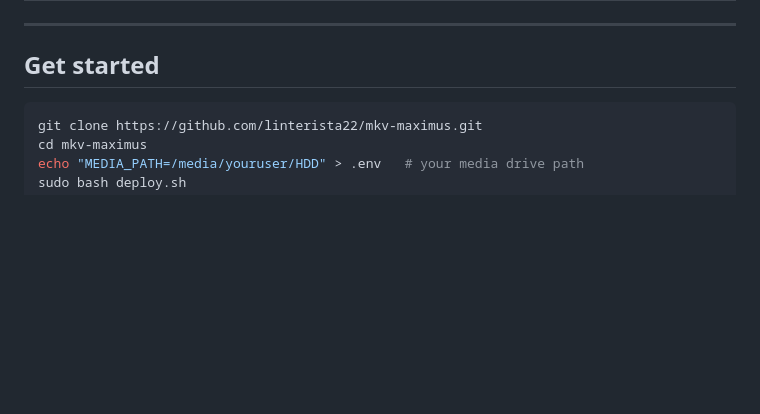
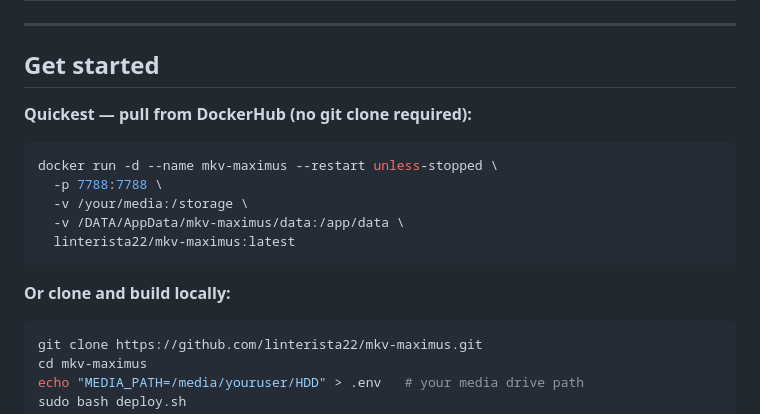
Before and after one commit to linterista22/mkv-maximus, a Markdown page: README.md, the part around the change. GitHub-like rendering; blank space fills up the shorter version.

Commit message:
docs: aggiungi metodo installazione DockerHub in INSTALL.md e README

````diff
--- a/README.md
+++ b/README.md
@@ -40,6 +40,18 @@ Full MKV track assembly, metadata editing and media analysis — everything you'
 
 ## Get started
 
+**Quickest — pull from DockerHub (no git clone required):**
+
+```bash
+docker run -d --name mkv-maximus --restart unless-stopped \
+  -p 7788:7788 \
+  -v /your/media:/storage \
+  -v /DATA/AppData/mkv-maximus/data:/app/data \
+  linterista22/mkv-maximus:latest
+```
+
+**Or clone and build locally:**
+
 ```bash
 git clone https://github.com/linterista22/mkv-maximus.git
 cd mkv-maximus
````
Also changed, not shown: INSTALL.md (+29 -1 lines).
